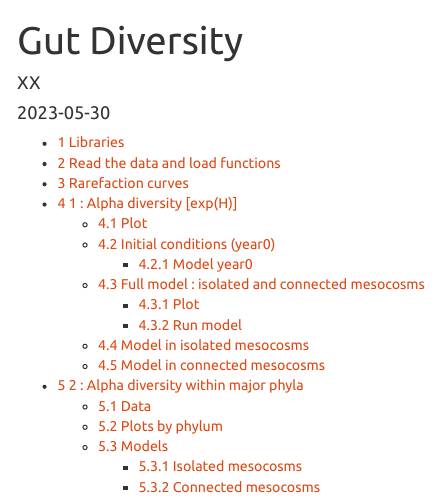
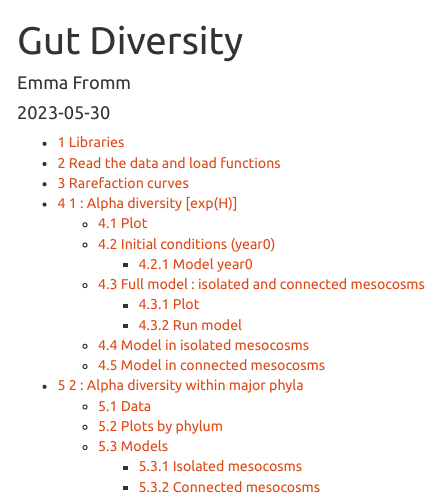
Before and after one commit to emmafromm/Warming-effects-on-lizard-gut-microbiome-depend-on-habitat-connectivity, an R Markdown document (R/1_Fromm_GutDiversity.Rmd): the page in a window 1100 px wide, from its top. Rendered offline with R 4.5, knitr and Pandoc, with nearby package versions; some code elsewhere in the file could not run offline; long lines of code are wrapped.

Commit message:
Update 1_Fromm_GutDiversity.Rmd

```diff
--- a/R/1_Fromm_GutDiversity.Rmd
+++ b/R/1_Fromm_GutDiversity.Rmd
@@ -1,6 +1,6 @@
 ---
 title: 'Gut Diversity'
-author: "XX"
+author: "Emma Fromm"
 date: '2023-05-30'
 output:
   html_document:
```
